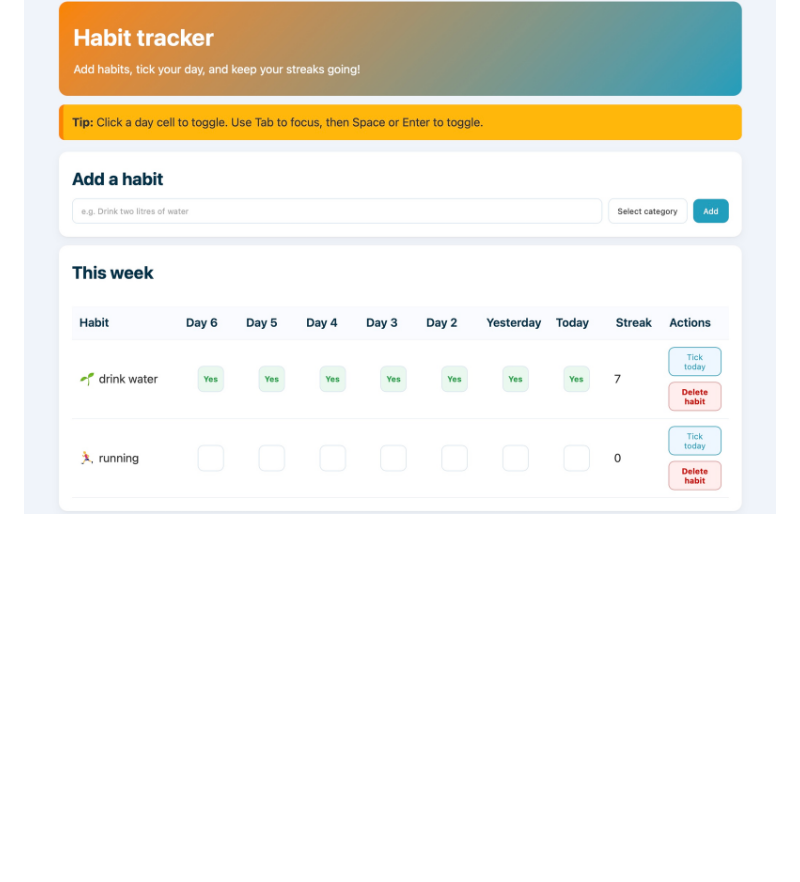
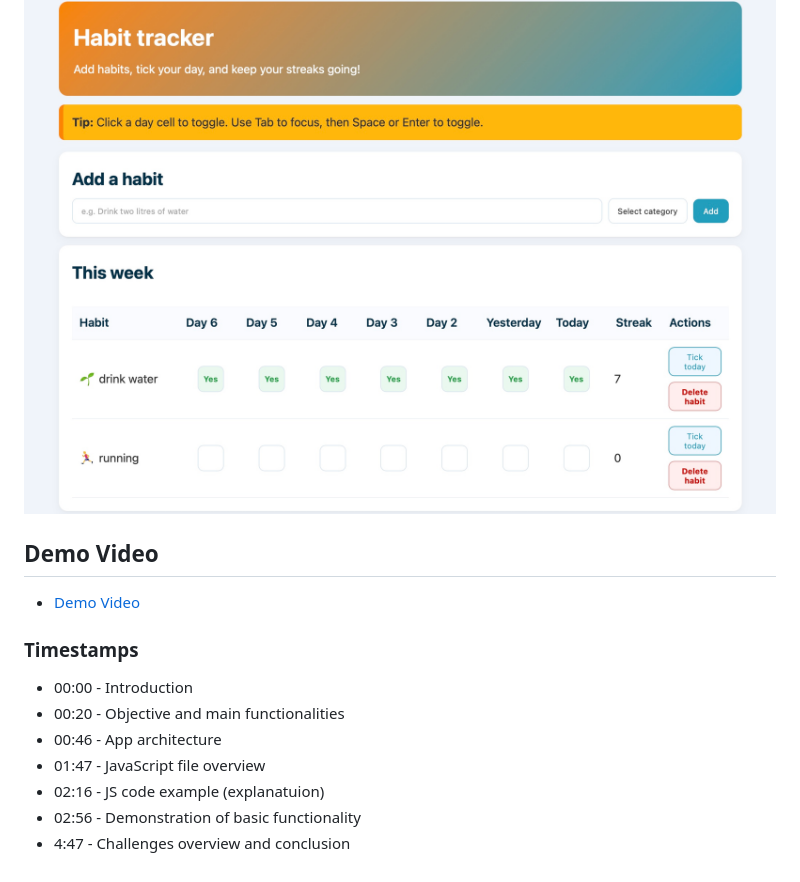
Before and after one commit to ZeljkaZ/habit-tracker, a Markdown page: README.md, the part around the change. GitHub-like rendering; blank space fills up the shorter version.

```diff
--- a/README.md
+++ b/README.md
@@ -118,3 +118,17 @@ Speaking of future improvements, I am also planning to improve error handling (s
 ### Final look
 
 ![Final look](Screenshots/Screenshot6.jpeg)
+
+## Demo Video
+
+- [Demo Video](https://video.laurea.fi/media/HabitTracker_Demo/0_wk4y67fa)
+
+### Timestamps
+
+- 00:00 - Introduction
+- 00:20 - Objective and main functionalities
+- 00:46 - App architecture
+- 01:47 - JavaScript file overview
+- 02:16 - JS code example (explanatuion)
+- 02:56 - Demonstration of basic functionality
+- 4:47 - Challenges overview and conclusion
```
